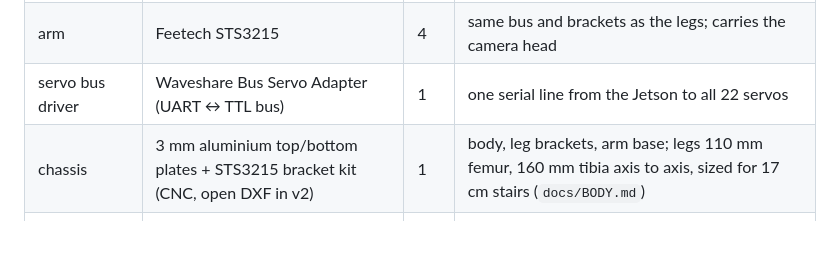
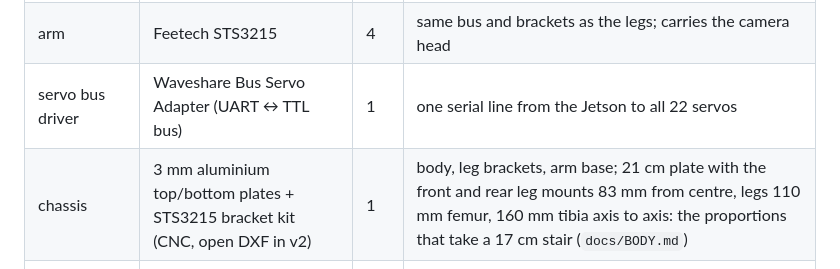
Before and after one commit to Lamport-Robotics/pincer1, a Markdown page: docs/HARDWARE.md, the part around the change. Rendered like a GitHub page; blank space fills up the shorter version.

```diff
--- a/docs/HARDWARE.md
+++ b/docs/HARDWARE.md
@@ -14,7 +14,7 @@ to an open CAD body. Nothing here depends on a single vendor's kit; every part i
 | legs | Feetech STS3215 serial-bus servo (12 V, 30 kg·cm, magnetic encoder) | 18 | daisy-chained bus, position feedback, cheap to replace |
 | arm | Feetech STS3215 | 4 | same bus and brackets as the legs; carries the camera head |
 | servo bus driver | Waveshare Bus Servo Adapter (UART ↔ TTL bus) | 1 | one serial line from the Jetson to all 22 servos |
-| chassis | 3 mm aluminium top/bottom plates + STS3215 bracket kit (CNC, open DXF in v2) | 1 | body, leg brackets, arm base; legs 110 mm femur, 160 mm tibia axis to axis, sized for 17 cm stairs (`docs/BODY.md`) |
+| chassis | 3 mm aluminium top/bottom plates + STS3215 bracket kit (CNC, open DXF in v2) | 1 | body, leg brackets, arm base; 21 cm plate with the front and rear leg mounts 83 mm from centre, legs 110 mm femur, 160 mm tibia axis to axis: the proportions that take a 17 cm stair (`docs/BODY.md`) |
 | head camera | Luxonis OAK-D Lite (stereo depth + 4K RGB, USB-C, 61 g) | 1 | depth for liveness, light enough for the arm, JetPack 6 drivers |
 | front display | Waveshare 4.3" HDMI IPS 800×480, capacitive touch | 1 | reads out amounts; HDMI + USB touch, no DSI needed on the dev kit |
 | lidar | Slamtec RPLIDAR C1 (360°, 12 m, USB) | 1 | `/scan` for presence, room fingerprint, SLAM |
```
Also changed, not shown: docs/BODY.md (+12 -8 lines).
